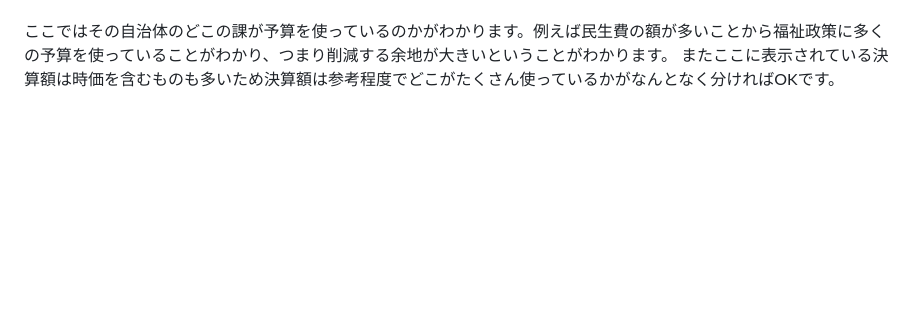
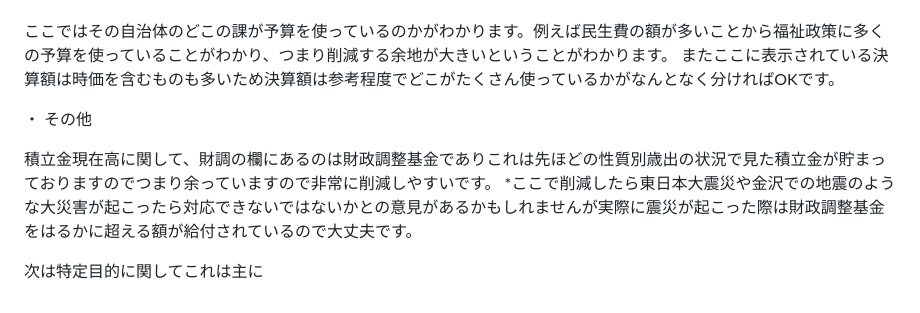
Before and after one commit to nyantarou2001002/MD-test, a Markdown page: basic.md, the part around the change. Rendered like a GitHub page; blank space fills up the shorter version.

```diff
--- a/basic.md
+++ b/basic.md
@@ -57,3 +57,12 @@
 
 ここではその自治体のどこの課が予算を使っているのかがわかります。例えば民生費の額が多いことから福祉政策に多くの予算を使っていることがわかり、つまり削減する余地が大きいということがわかります。
 またここに表示されている決算額は時価を含むものも多いため決算額は参考程度でどこがたくさん使っているかがなんとなく分ければOKです。
+
+
+・ その他
+
+積立金現在高に関して、財調の欄にあるのは財政調整基金でありこれは先ほどの性質別歳出の状況で見た積立金が貯まっておりますのでつまり余っていますので非常に削減しやすいです。
+*ここで削減したら東日本大震災や金沢での地震のような大災害が起こったら対応できないではないかとの意見があるかもしれませんが実際に震災が起こった際は財政調整基金をはるかに超える額が給付されているので大丈夫です。
+
+
+次は特定目的に関してこれは主に
```
